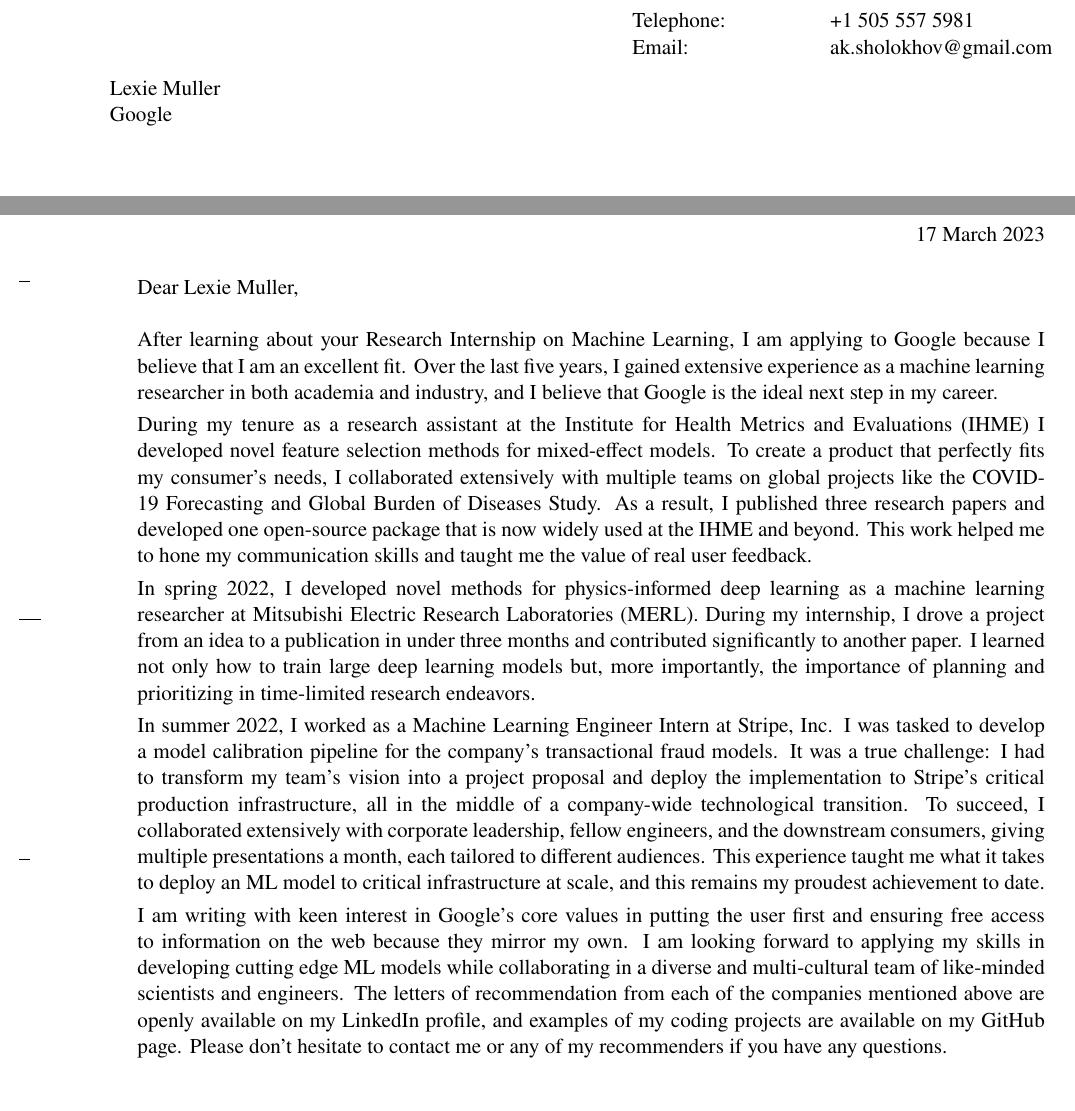
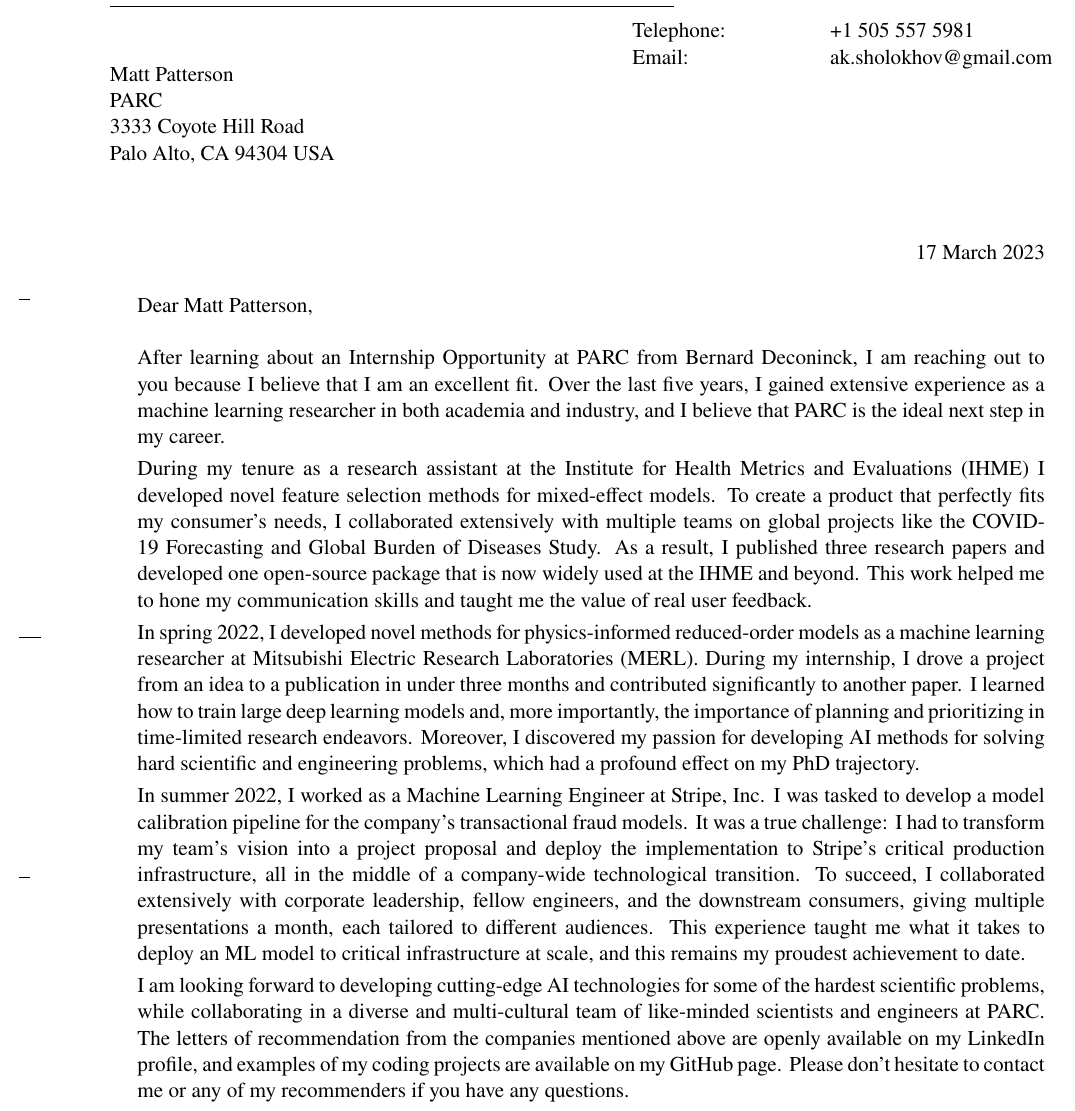
Before and after one commit to aksholokhov/academic-cv, a LaTeX letter (cover_letter/cover_letter.tex): two parts of page 1 of 2 before the commit and part of page 1 of 2 after it, the two joined at a grey line, cut so that both start at the same text. Compiled offline with pdfLaTeX.

Commit message:
Add cover letter

```diff
--- a/cover_letter/cover_letter.tex
+++ b/cover_letter/cover_letter.tex
@@ -60,8 +60,10 @@
 % Addressee                        %
 %%%%%%%%%%%%%%%%%%%%%%%%%%%%%%%%%%%%
   \begin{letter}{%
-  	Lexie Muller \\
-    Google \\
+  	Matt Patterson \\
+    PARC \\
+    3333 Coyote Hill Road \\
+	Palo Alto, CA 94304 USA
     }
 
   %%%%%%%%%%%%%%%%%%%%%%%%%%%%%%%%%%%%%%%%%%%%%%%%%
@@ -70,18 +72,18 @@
 
 %    \setkomavar{subject}{Cover Letter for a Research Internship at Google}
 
-    \opening{Dear Lexie Muller,} % 100 words
+    \opening{Dear Matt Patterson,} % 100 words
 
 
-    After learning about your Research Internship on Machine Learning, I am applying to Google because I believe that I am an excellent fit. Over the last five years, I gained extensive experience as a machine learning researcher in both academia and industry, and I believe that Google is the ideal next step in my career.
+    After learning about an Internship Opportunity at PARC from Bernard Deconinck, I am reaching out to you because I believe that I am an excellent fit. Over the last five years, I gained extensive experience as a machine learning researcher in both academia and industry, and I believe that PARC is the ideal next step in my career.
 
 During my tenure as a research assistant at the Institute for Health Metrics and Evaluations (IHME) I developed novel feature selection methods for mixed-effect models. To create a product that perfectly fits my consumer's needs, I collaborated extensively with multiple teams on global projects like the COVID-19 Forecasting and Global Burden of Diseases Study. As a result, I published three research papers and developed one open-source package that is now widely used at the IHME and beyond. This work helped me to hone my communication skills and taught me the value of real user feedback.
 
-In spring 2022, I developed novel methods for physics-informed deep learning as a machine learning researcher at Mitsubishi Electric Research Laboratories (MERL). During my internship, I drove a project from an idea to a publication in under three months and contributed significantly to another paper. I learned not only how to train large deep learning models but, more importantly, the importance of planning and prioritizing in time-limited research endeavors.
+In spring 2022, I developed novel methods for physics-informed reduced-order models as a machine learning researcher at Mitsubishi Electric Research Laboratories (MERL). During my internship, I drove a project from an idea to a publication in under three months and contributed significantly to another paper. I learned how to train large deep learning models and, more importantly, the importance of planning and prioritizing in time-limited research endeavors. Moreover, I discovered my passion for developing AI methods for solving hard scientific and engineering problems, which had a  profound effect on my PhD trajectory.
 
-In summer 2022, I worked as a Machine Learning Engineer Intern at Stripe, Inc. I was tasked to develop a model calibration pipeline for the company's transactional fraud models. It was a true challenge: I had to transform my team's vision into a project proposal and deploy the implementation to Stripe's critical production infrastructure, all in the middle of a company-wide technological transition. To succeed, I collaborated extensively with corporate leadership, fellow engineers, and the downstream consumers, giving multiple presentations a month, each tailored to different audiences. This experience taught me what it takes to deploy an ML model to critical infrastructure at scale, and this remains my proudest achievement to date.
+In summer 2022, I worked as a Machine Learning Engineer at Stripe, Inc. I was tasked to develop a model calibration pipeline for the company's transactional fraud models. It was a true challenge: I had to transform my team's vision into a project proposal and deploy the implementation to Stripe's critical production infrastructure, all in the middle of a company-wide technological transition. To succeed, I collaborated extensively with corporate leadership, fellow engineers, and the downstream consumers, giving multiple presentations a month, each tailored to different audiences. This experience taught me what it takes to deploy an ML model to critical infrastructure at scale, and this remains my proudest achievement to date.
 
-I am writing with keen interest in Google's core values in putting the user first and ensuring free access to information on the web because they mirror my own. I am looking forward to applying my skills in developing cutting edge ML models while collaborating in a diverse and multi-cultural team of like-minded scientists and engineers. The letters of recommendation from each of the companies mentioned above are openly available on my LinkedIn profile, and examples of my coding projects are available on my GitHub page. Please don't hesitate to contact me or any of my recommenders if you have any questions.
+I am looking forward to developing cutting-edge AI technologies for some of the hardest scientific problems, while collaborating in a diverse and multi-cultural team of like-minded scientists and engineers at PARC. The letters of recommendation from the companies mentioned above are openly available on my LinkedIn profile, and examples of my coding projects are available on my GitHub page. Please don't hesitate to contact me or any of my recommenders if you have any questions.
 
 Have a wonderful day, and I am looking forward to hearing from you!
 
```
